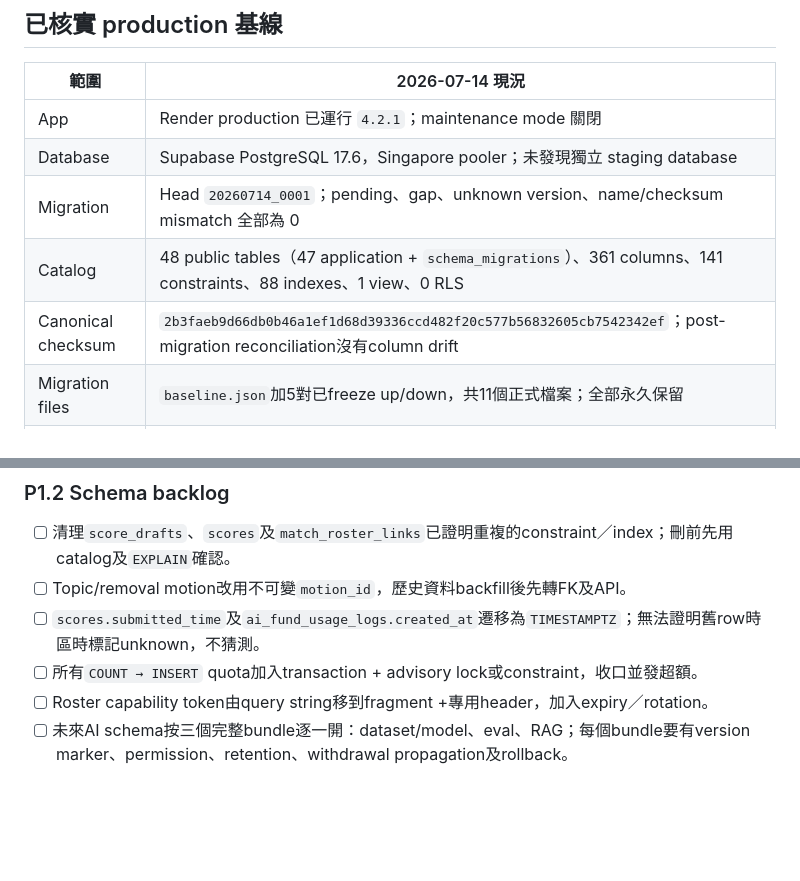
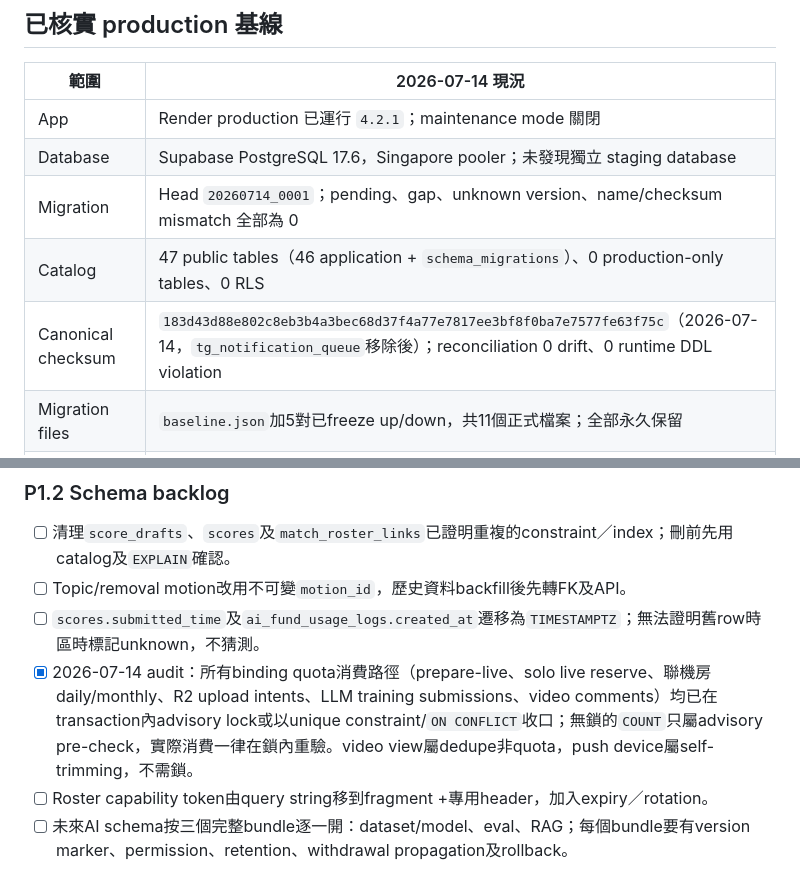
Before and after one commit to lzlovecats/skhlmc_dbt_marksys, a Markdown page: docs/ROADMAP.md, 2 parts joined by grey strips. Drawn GitHub-style; blank space fills up the shorter version.

```diff
--- a/docs/ROADMAP.md
+++ b/docs/ROADMAP.md
@@ -17,8 +17,8 @@
 | App | Render production 已運行 `4.2.1`；maintenance mode 關閉 |
 | Database | Supabase PostgreSQL 17.6，Singapore pooler；未發現獨立 staging database |
 | Migration | Head `20260714_0001`；pending、gap、unknown version、name/checksum mismatch 全部為 0 |
-| Catalog | 48 public tables（47 application + `schema_migrations`）、361 columns、141 constraints、88 indexes、1 view、0 RLS |
-| Canonical checksum | `2b3faeb9d66db0b46a1ef1d68d39336ccd482f20c577b56832605cb7542342ef`；post-migration reconciliation沒有column drift |
+| Catalog | 47 public tables（46 application + `schema_migrations`）、0 production-only tables、0 RLS |
+| Canonical checksum | `183d43d88e802c8eb3b4a3bec68d37f4a77e7817ee3bf8f0ba7e7577fe63f75c`（2026-07-14，`tg_notification_queue`移除後）；reconciliation 0 drift、0 runtime DDL violation |
 | Migration files | `baseline.json`加5對已freeze up/down，共11個正式檔案；全部永久保留 |
 | R2 media | 193 DB rows、238 objects、122,687,464 bytes 已經 HEAD size/hash/MIME/metadata 核對；新讀寫為 R2-only |
 | Legacy media | `20260714_0001`已永久移除`tts_voice_recordings.audio_data`及`match_photos.image_data`；rows及R2 objects post-check無損 |
@@ -89,7 +89,7 @@
 - [ ] 清理`score_drafts`、`scores`及`match_roster_links`已證明重複的constraint／index；刪前先用catalog及`EXPLAIN`確認。
 - [ ] Topic/removal motion改用不可變`motion_id`，歷史資料backfill後先轉FK及API。
 - [ ] `scores.submitted_time`及`ai_fund_usage_logs.created_at`遷移為`TIMESTAMPTZ`；無法證明舊row時區時標記unknown，不猜測。
-- [ ] 所有`COUNT → INSERT` quota加入transaction + advisory lock或constraint，收口並發超額。
+- [x] 2026-07-14 audit：所有binding quota消費路徑（prepare-live、solo live reserve、聯機房daily/monthly、R2 upload intents、LLM training submissions、video comments）均已在transaction內advisory lock或以unique constraint/`ON CONFLICT`收口；無鎖的`COUNT`只屬advisory pre-check，實際消費一律在鎖內重驗。video view屬dedupe非quota，push device屬self-trimming，不需鎖。
 - [ ] Roster capability token由query string移到fragment +專用header，加入expiry／rotation。
 - [ ] 未來AI schema按三個完整bundle逐一開：dataset/model、eval、RAG；每個bundle要有version marker、permission、retention、withdrawal propagation及rollback。
 
```
Also changed, not shown: other parts of docs/ROADMAP.md (+14 -14 lines), docs/SERVICES_COSTS_AND_LIMITS.md (+2 -5 lines).
